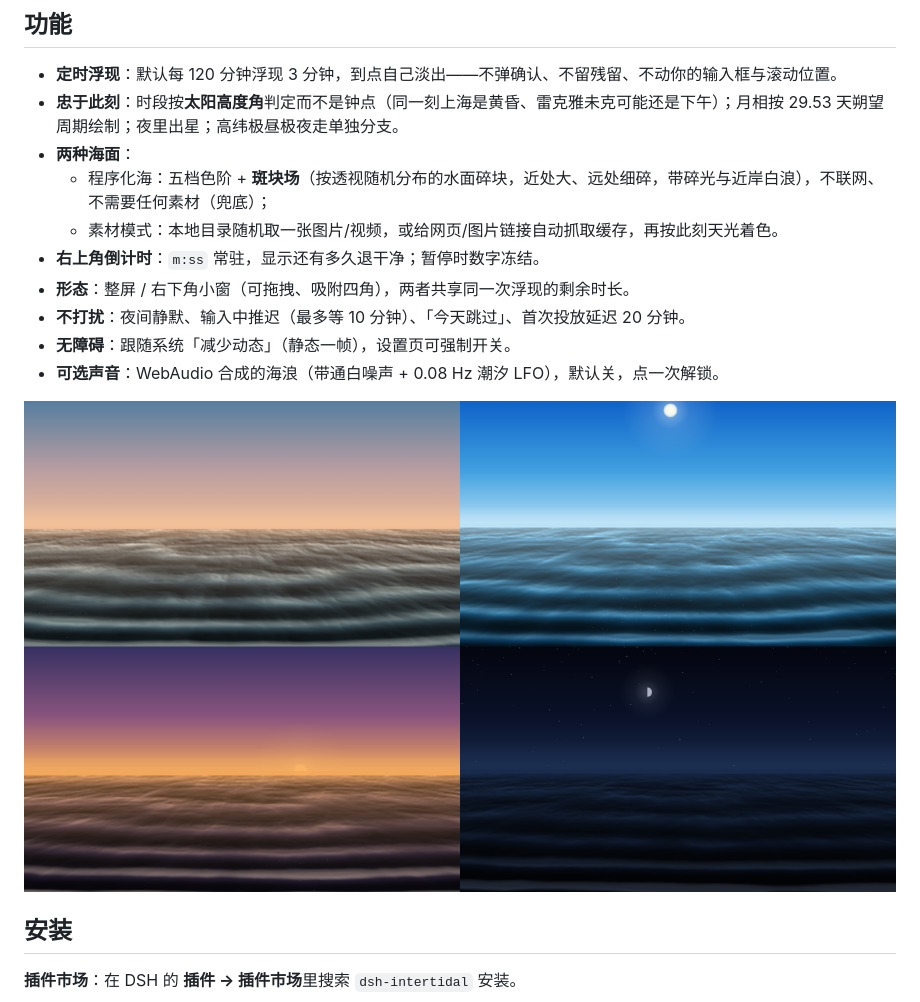
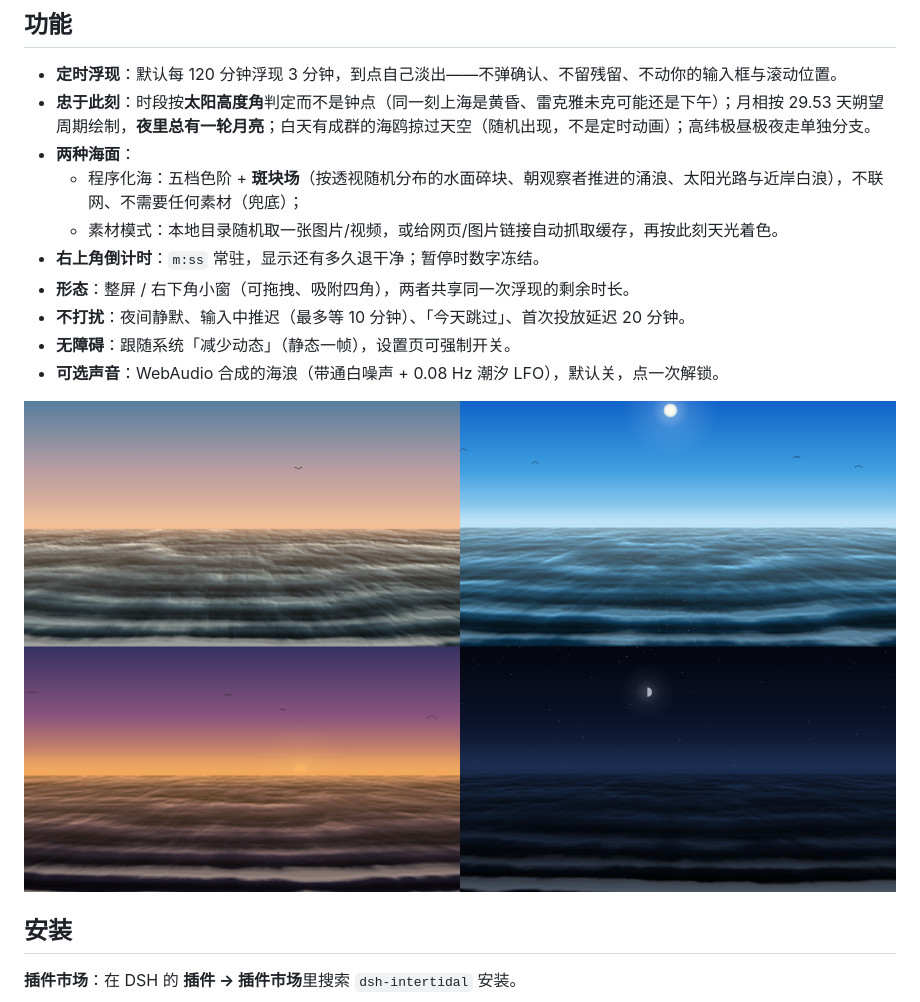
Before and after one commit to winditer/dsh-intertidal, a Markdown page: README.md, the part around the change. GitHub-like rendering; pictures changed too: assets/screenshots/procedural-overview.png.

```diff
--- a/README.md
+++ b/README.md
@@ -13,9 +13,9 @@
 ## 功能
 
 - **定时浮现**：默认每 120 分钟浮现 3 分钟，到点自己淡出——不弹确认、不留残留、不动你的输入框与滚动位置。
-- **忠于此刻**：时段按**太阳高度角**判定而不是钟点（同一刻上海是黄昏、雷克雅未克可能还是下午）；月相按 29.53 天朔望周期绘制；夜里出星；高纬极昼极夜走单独分支。
+- **忠于此刻**：时段按**太阳高度角**判定而不是钟点（同一刻上海是黄昏、雷克雅未克可能还是下午）；月相按 29.53 天朔望周期绘制，**夜里总有一轮月亮**；白天有成群的海鸥掠过天空（随机出现，不是定时动画）；高纬极昼极夜走单独分支。
 - **两种海面**：
-  - 程序化海：五档色阶 + **斑块场**（按透视随机分布的水面碎块，近处大、远处细碎，带碎光与近岸白浪），不联网、不需要任何素材（兜底）；
+  - 程序化海：五档色阶 + **斑块场**（按透视随机分布的水面碎块、朝观察者推进的涌浪、太阳光路与近岸白浪），不联网、不需要任何素材（兜底）；
   - 素材模式：本地目录随机取一张图片/视频，或给网页/图片链接自动抓取缓存，再按此刻天光着色。
 - **右上角倒计时**：`m:ss` 常驻，显示还有多久退干净；暂停时数字冻结。
 - **形态**：整屏 / 右下角小窗（可拖拽、吸附四角），两者共享同一次浮现的剩余时长。
```
Also changed, not shown: README.en.md (+1 -1 lines), docs/IMPLEMENTATION.md (+34 -0 lines), 8 other files.
